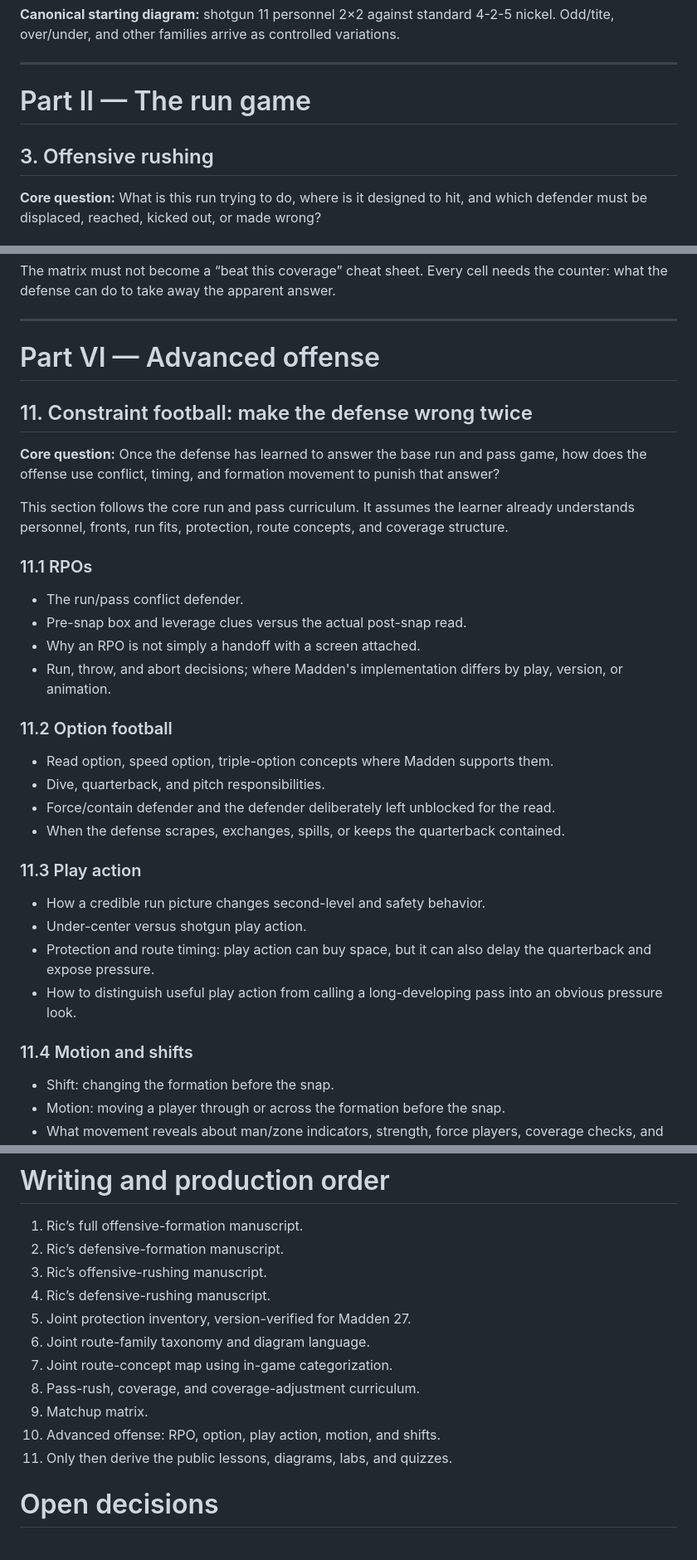
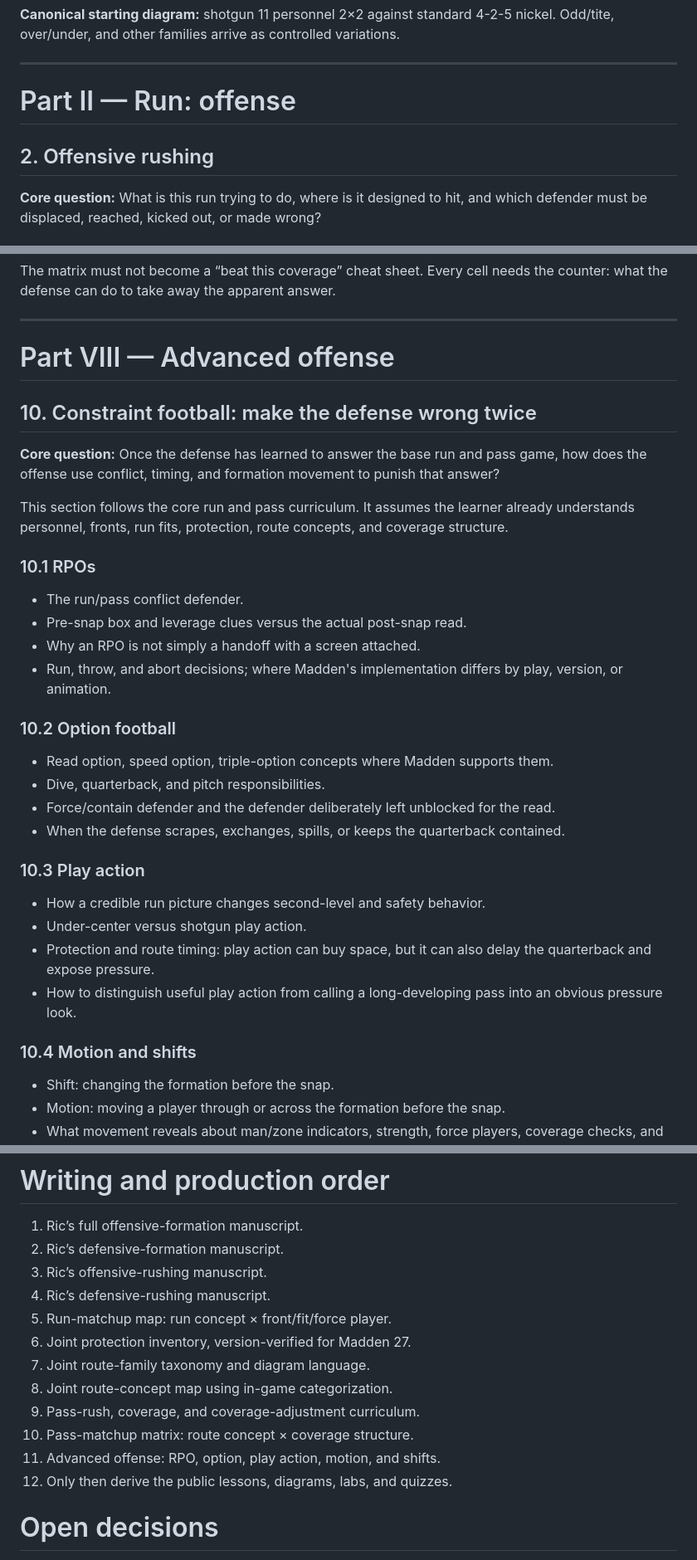
Before and after one commit to keylimesoda/madden-football-classroom, a Markdown page: docs/mfc-football-through-madden-curriculum-v2.md, 3 parts joined by grey strips. Shown at 83% size. Rendered like a GitHub page.

```diff
--- a/docs/mfc-football-through-madden-curriculum-v2.md
+++ b/docs/mfc-football-through-madden-curriculum-v2.md
@@ -64,9 +67,9 @@ MFC teaches football through the decisions a Madden player must make. The learne
 
 ---
 
-# Part II — The run game
+# Part II — Run: offense
 
-## 3. Offensive rushing
+## 2. Offensive rushing
 
 **Core question:** What is this run trying to do, where is it designed to hit, and which defender must be displaced, reached, kicked out, or made wrong?
 
@@ -272,36 +316,36 @@ The matrix must not become a “beat this coverage” cheat sheet. Every cell ne
 
 ---
 
-# Part VI — Advanced offense
+# Part VIII — Advanced offense
 
-## 11. Constraint football: make the defense wrong twice
+## 10. Constraint football: make the defense wrong twice
 
 **Core question:** Once the defense has learned to answer the base run and pass game, how does the offense use conflict, timing, and formation movement to punish that answer?
 
 This section follows the core run and pass curriculum. It assumes the learner already understands personnel, fronts, run fits, protection, route concepts, and coverage structure.
 
-### 11.1 RPOs
+### 10.1 RPOs
 
 - The run/pass conflict defender.
 - Pre-snap box and leverage clues versus the actual post-snap read.
 - Why an RPO is not simply a handoff with a screen attached.
 - Run, throw, and abort decisions; where Madden's implementation differs by play, version, or animation.
 
-### 11.2 Option football
+### 10.2 Option football
 
 - Read option, speed option, triple-option concepts where Madden supports them.
 - Dive, quarterback, and pitch responsibilities.
 - Force/contain defender and the defender deliberately left unblocked for the read.
 - When the defense scrapes, exchanges, spills, or keeps the quarterback contained.
 
-### 11.3 Play action
+### 10.3 Play action
 
 - How a credible run picture changes second-level and safety behavior.
 - Under-center versus shotgun play action.
 - Protection and route timing: play action can buy space, but it can also delay the quarterback and expose pressure.
 - How to distinguish useful play action from calling a long-developing pass into an obvious pressure look.
 
-### 11.4 Motion and shifts
+### 10.4 Motion and shifts
 
 - Shift: changing the formation before the snap.
 - Motion: moving a player through or across the formation before the snap.
@@ -319,13 +363,14 @@ This section follows the core run and pass curriculum. It assumes the learner al
 2. Ric’s defensive-formation manuscript.
 3. Ric’s offensive-rushing manuscript.
 4. Ric’s defensive-rushing manuscript.
-5. Joint protection inventory, version-verified for Madden 27.
-6. Joint route-family taxonomy and diagram language.
-7. Joint route-concept map using in-game categorization.
-8. Pass-rush, coverage, and coverage-adjustment curriculum.
-9. Matchup matrix.
-10. Advanced offense: RPO, option, play action, motion, and shifts.
-11. Only then derive the public lessons, diagrams, labs, and quizzes.
+5. Run-matchup map: run concept × front/fit/force player.
+6. Joint protection inventory, version-verified for Madden 27.
+7. Joint route-family taxonomy and diagram language.
+8. Joint route-concept map using in-game categorization.
+9. Pass-rush, coverage, and coverage-adjustment curriculum.
+10. Pass-matchup matrix: route concept × coverage structure.
+11. Advanced offense: RPO, option, play action, motion, and shifts.
+12. Only then derive the public lessons, diagrams, labs, and quizzes.
 
 # Open decisions
 
```
Also changed, not shown: other parts of docs/mfc-football-through-madden-curriculum-v2.md (+54 -10 lines).
